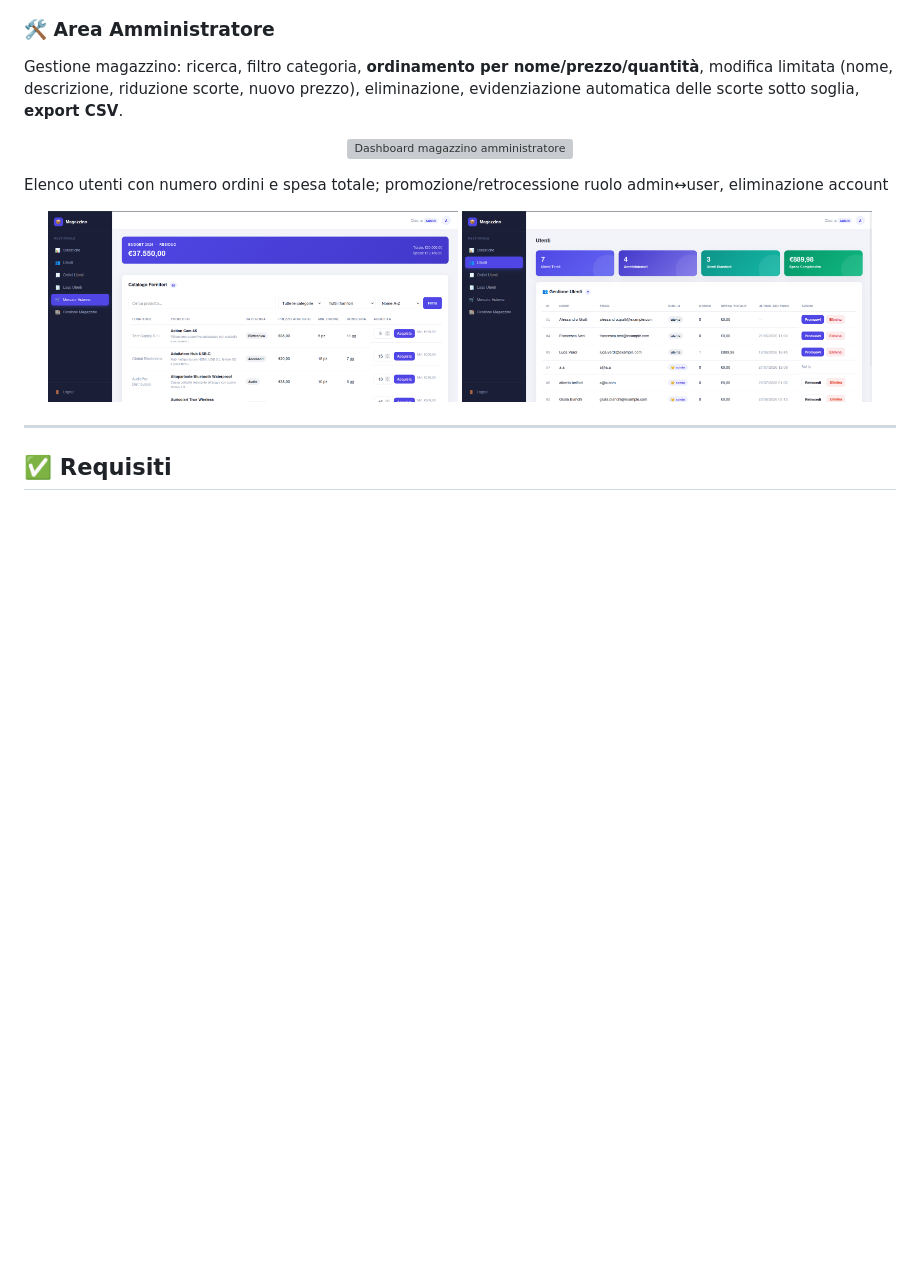
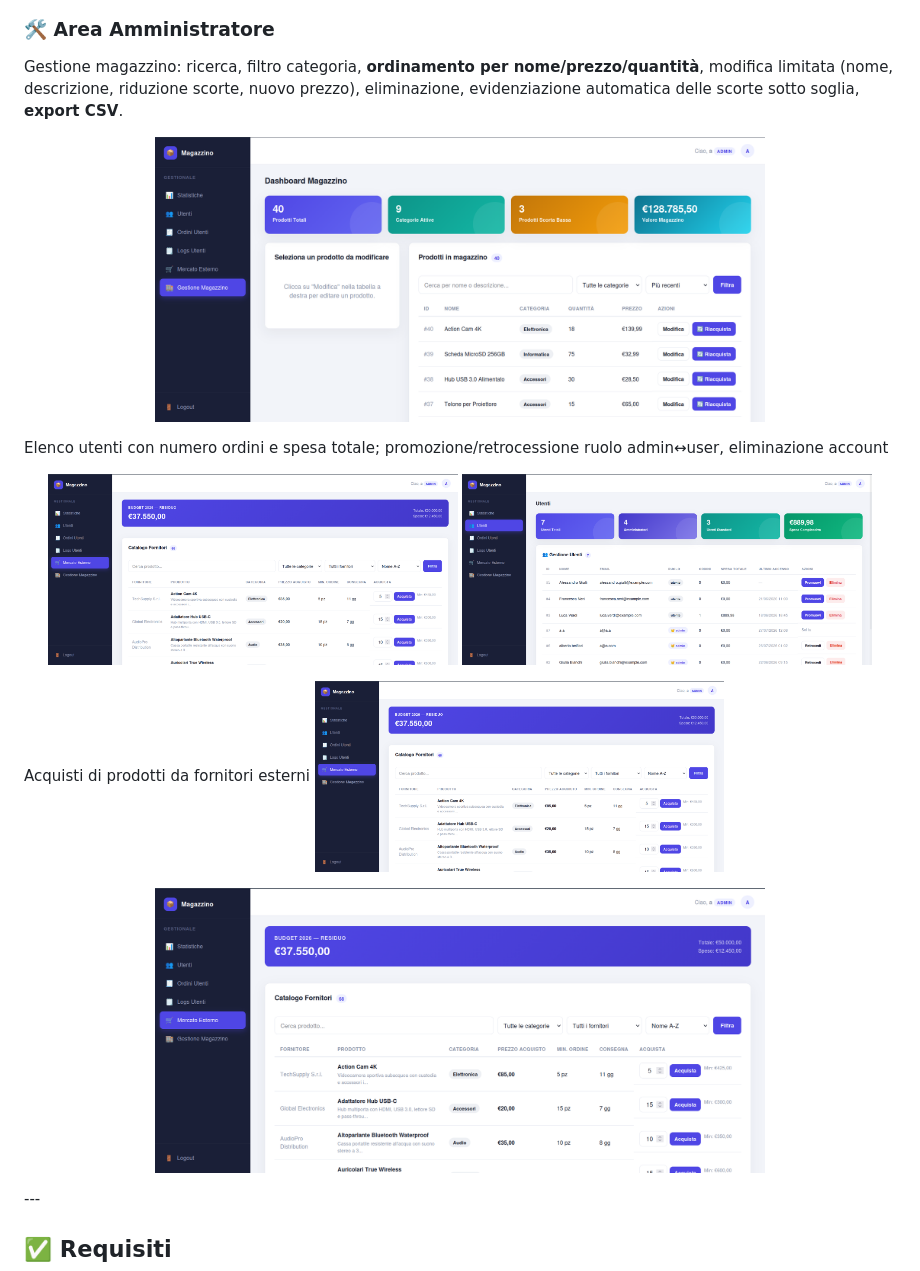
Before and after one commit to albbei07/E-Commerce, a Markdown page: README.md, the part around the change. Drawn GitHub-style; blank space fills up the shorter version; grey boxes are pictures that could not be loaded.

```diff
--- a/README.md
+++ b/README.md
@@ -23,7 +23,7 @@ Sezione prodotti acquistabili con possibilità di aggiunta al carrello o ai pref
 
 Gestione magazzino: ricerca, filtro categoria, **ordinamento per nome/prezzo/quantità**, modifica limitata (nome, descrizione, riduzione scorte, nuovo prezzo), eliminazione, evidenziazione automatica delle scorte sotto soglia, **export CSV**.
 <p align="center">
-  <img src="ecommerce/docs/screenshots/home-admin.png" alt="Dashboard magazzino amministratore" width="70%">
+  <img src="./docs/screenshots/home-admin.png" alt="Dashboard magazzino amministratore" width="70%">
 </p>
 
 Elenco utenti con numero ordini e spesa totale; promozione/retrocessione ruolo admin↔user, eliminazione account
@@ -32,6 +32,11 @@ Elenco utenti con numero ordini e spesa totale; promozione/retrocessione ruolo a
   <img src="./docs/screenshots/users.png" alt="Gestione utenti" width="47%">
 </p>
 
+Acquisti di prodotti da fornitori esterni
+<img src="./docs/screenshots/market.png" alt="Mercato esterno fornitori" width="47%">
+<p align="center">
+  <img src="./docs/screenshots/market.png" alt="Mercato esterno fornitori" width="70%">
+</p>
 ---
 
 ## ✅ Requisiti
```
